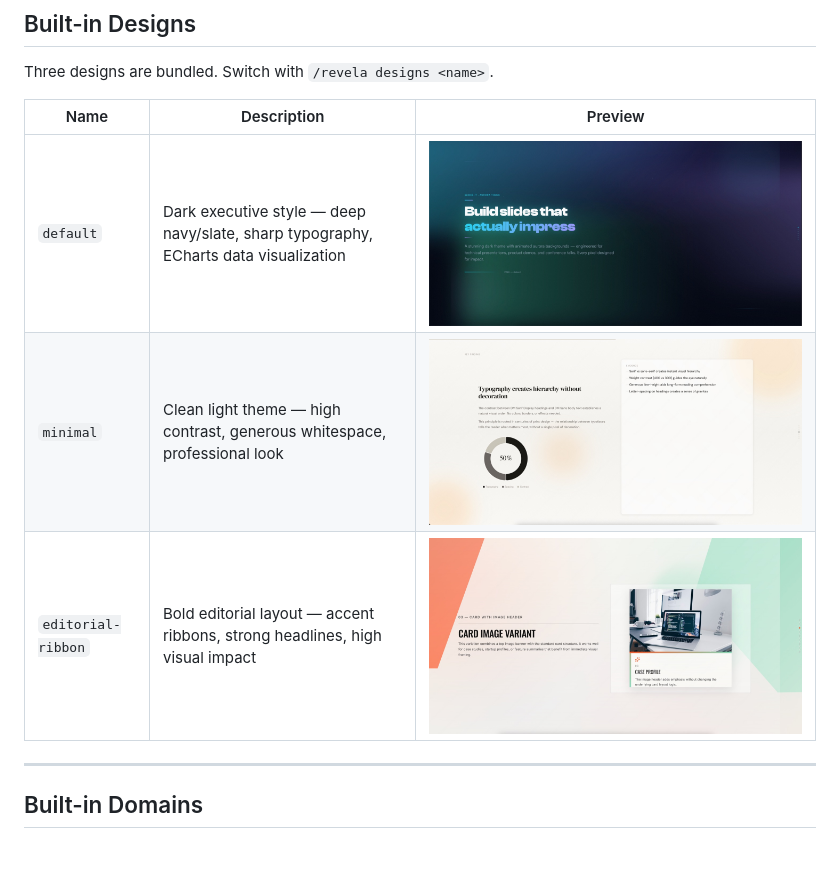
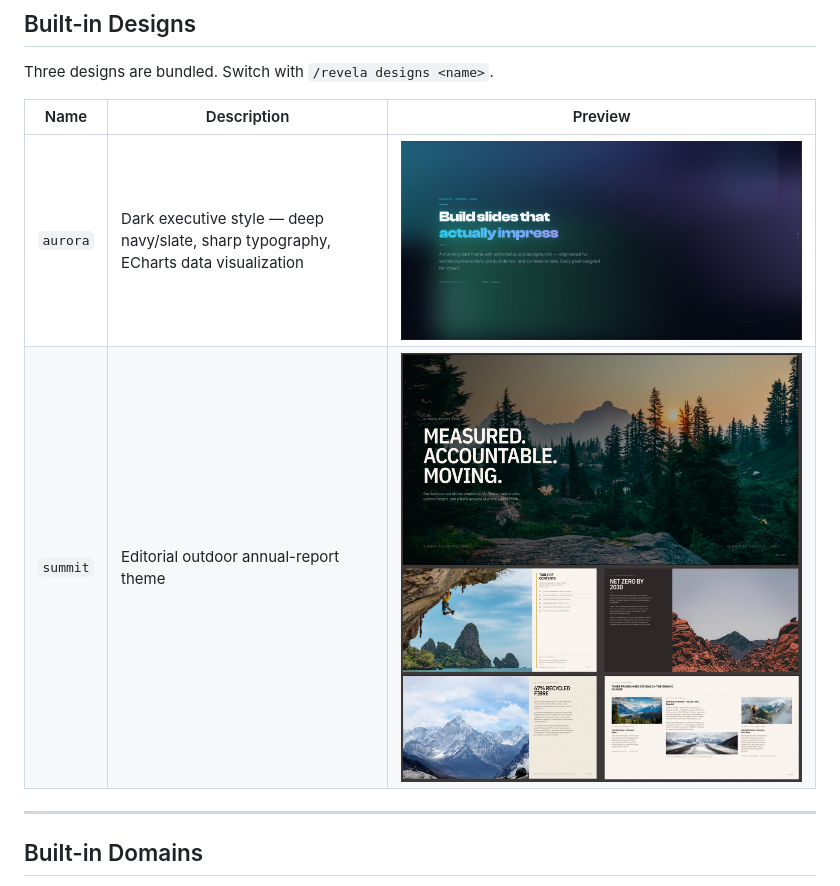
Before and after one commit to cyber-dash-tech/revela, a Markdown page: README.md, the part around the change. Drawn GitHub-style; pictures changed too: assets/img/slide-example-minimal.jpg (deleted), assets/img/slide-example-ribbon.jpg (deleted), assets/img/slide-example-summit.jpg (added); blank space fills up the shorter version.

```diff
--- a/README.md
+++ b/README.md
@@ -102,9 +102,8 @@ Three designs are bundled. Switch with `/revela designs <name>`.
 
 | Name | Description | Preview |
 |---|---|---|
-| `default` | Dark executive style — deep navy/slate, sharp typography, ECharts data visualization | ![default](assets/img/slide-example-default.jpg) |
-| `minimal` | Clean light theme — high contrast, generous whitespace, professional look | ![minimal](assets/img/slide-example-minimal.jpg) |
-| `editorial-ribbon` | Bold editorial layout — accent ribbons, strong headlines, high visual impact | ![editorial-ribbon](assets/img/slide-example-ribbon.jpg) |
+| `aurora` | Dark executive style — deep navy/slate, sharp typography, ECharts data visualization | ![default](assets/img/slide-example-aurora.jpg) |
+| `summit` | Editorial outdoor annual-report theme | ![summit](assets/img/slide-example-summit.jpg) |
 
 ---
 
```
Also changed, not shown: README.zh-CN.md (+2 -3 lines), assets/img/slide-example-aurora.jpg (renamed from assets/img/slide-example-default.jpg).
